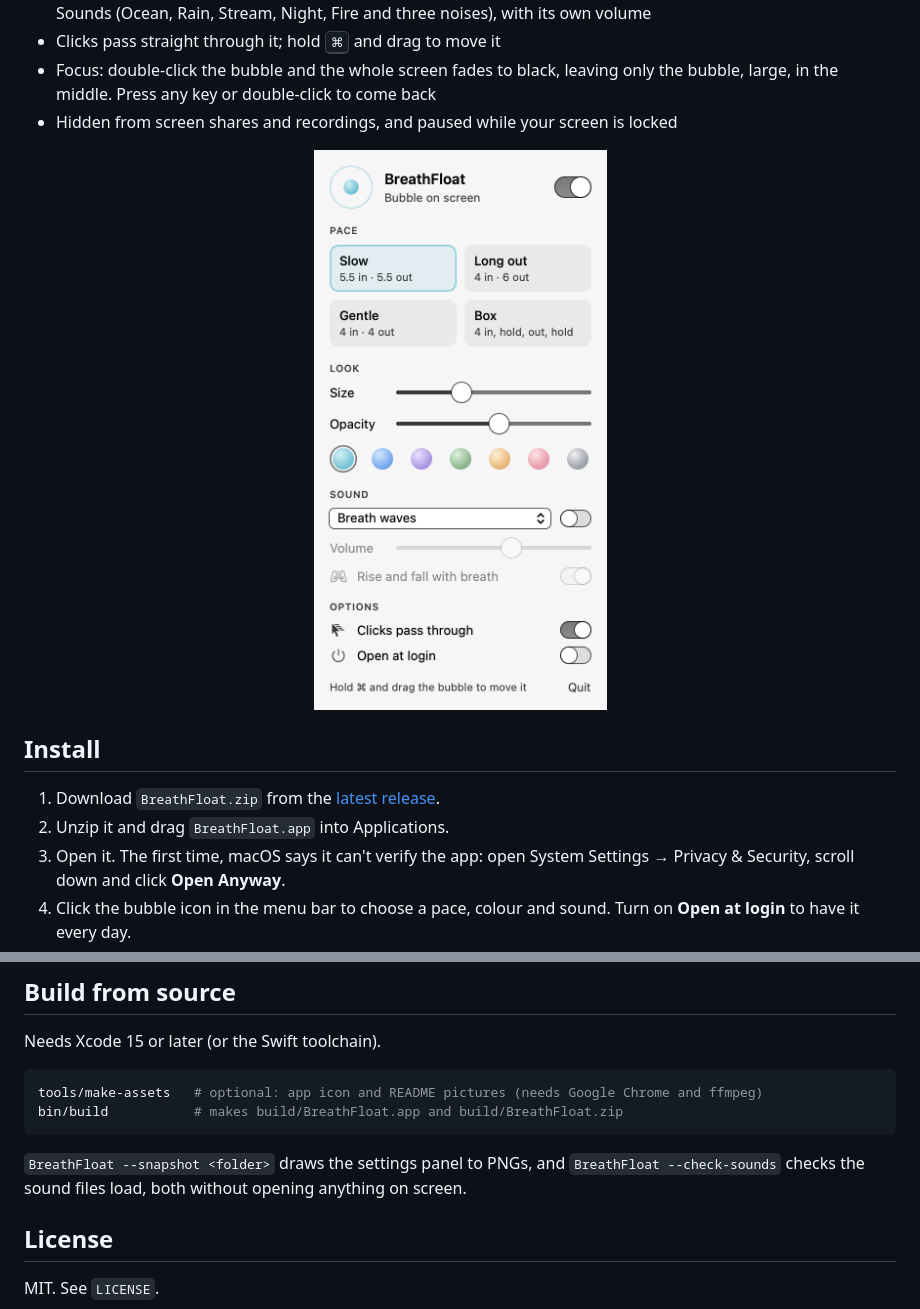
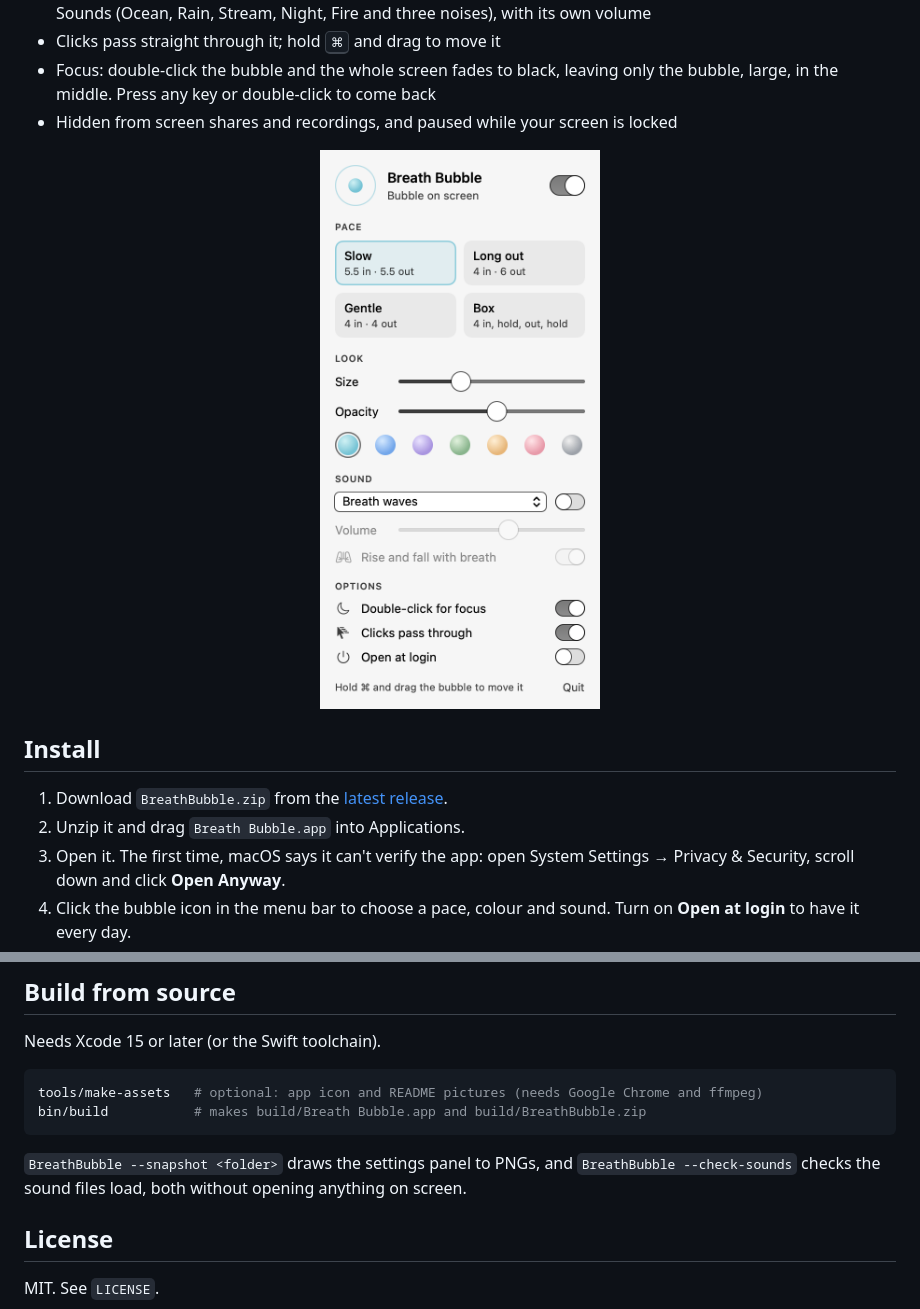
Before and after one commit to simonwisdom/breath-bubble, a Markdown page: README.md, 2 parts joined by grey strips. Rendered like a GitHub page; pictures changed too: docs/panel-light.png.

Commit message:
Rename to Breath Bubble; version 1.1.0 with focus mode

````diff
--- a/README.md
+++ b/README.md
@@ -29,8 +29,8 @@ A friend keeps his phone open beside his laptop with a bubble that grows and shr
 
 ## Install
 
-1. Download `BreathFloat.zip` from the [latest release](https://github.com/simonwisdom/breathfloat/releases/latest).
-2. Unzip it and drag `BreathFloat.app` into Applications.
+1. Download `BreathBubble.zip` from the [latest release](https://github.com/simonwisdom/breath-bubble/releases/latest).
+2. Unzip it and drag `Breath Bubble.app` into Applications.
 3. Open it. The first time, macOS says it can't verify the app: open System Settings → Privacy & Security, scroll down and click **Open Anyway**.
 4. Click the bubble icon in the menu bar to choose a pace, colour and sound. Turn on **Open at login** to have it every day.
 
@@ -47,10 +47,10 @@ Needs Xcode 15 or later (or the Swift toolchain).
 
 ```sh
 tools/make-assets   # optional: app icon and README pictures (needs Google Chrome and ffmpeg)
-bin/build           # makes build/BreathFloat.app and build/BreathFloat.zip
+bin/build           # makes build/Breath Bubble.app and build/BreathBubble.zip
 ```
 
-`BreathFloat --snapshot <folder>` draws the settings panel to PNGs, and `BreathFloat --check-sounds` checks the sound files load, both without opening anything on screen.
+`BreathBubble --snapshot <folder>` draws the settings panel to PNGs, and `BreathBubble --check-sounds` checks the sound files load, both without opening anything on screen.
 
 ## License
 
````
Also changed, not shown: other parts of README.md (+2 -2 lines), docs/banner.png, docs/panel-dark.png, 17 other files.
